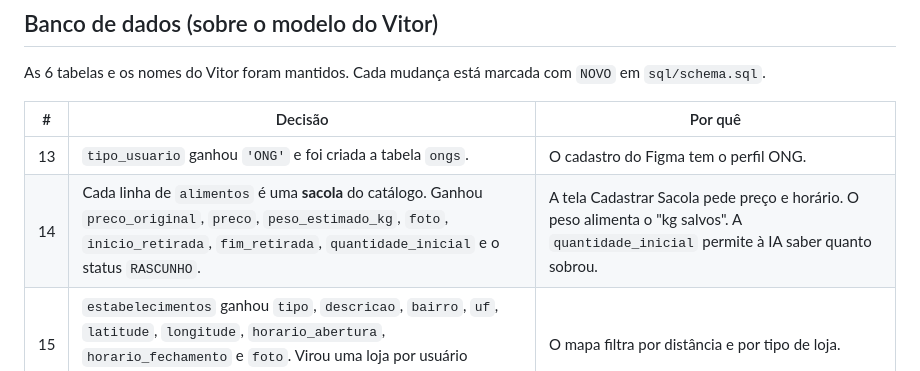
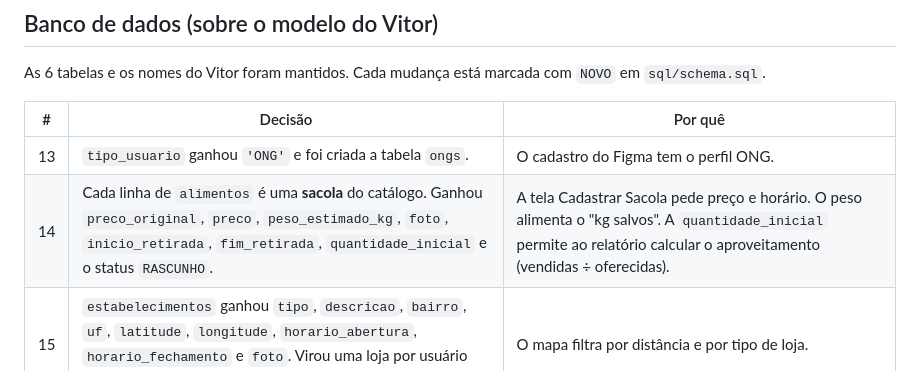
Before and after one commit to YanGregorio01/refood, a Markdown page: docs/DECISOES.md, the part around the change. Drawn GitHub-style.

Commit message:
docs: decisão 14 explica o uso da quantidade_inicial

```diff
--- a/docs/DECISOES.md
+++ b/docs/DECISOES.md
@@ -35,7 +35,7 @@ com `NOVO` em `sql/schema.sql`.
 | # | Decisão | Por quê |
 |---|---|---|
 | 13 | `tipo_usuario` ganhou `'ONG'` e foi criada a tabela `ongs`. | O cadastro do Figma tem o perfil ONG. |
-| 14 | Cada linha de `alimentos` é uma **sacola** do catálogo. Ganhou `preco_original`, `preco`, `peso_estimado_kg`, `foto`, `inicio_retirada`, `fim_retirada`, `quantidade_inicial` e o status `RASCUNHO`. | A tela Cadastrar Sacola pede preço e horário. O peso alimenta o "kg salvos". A `quantidade_inicial` permite à IA saber quanto sobrou. |
+| 14 | Cada linha de `alimentos` é uma **sacola** do catálogo. Ganhou `preco_original`, `preco`, `peso_estimado_kg`, `foto`, `inicio_retirada`, `fim_retirada`, `quantidade_inicial` e o status `RASCUNHO`. | A tela Cadastrar Sacola pede preço e horário. O peso alimenta o "kg salvos". A `quantidade_inicial` permite ao relatório calcular o aproveitamento (vendidas ÷ oferecidas). |
 | 15 | `estabelecimentos` ganhou `tipo`, `descricao`, `bairro`, `uf`, `latitude`, `longitude`, `horario_abertura`, `horario_fechamento` e `foto`. Virou uma loja por usuário (`id_usuario` UNIQUE). | O mapa filtra por distância e por tipo de loja. |
 | 16 | `reservas` ganhou `codigo_retirada`, `valor_pago`, `forma_pagamento` e `data_retirada`. | O código RF-24098 da tela de reserva confirmada. |
 | 17 | Duas tabelas novas: `ofertas_doacao` (o que a loja tem para doar) e `doacoes` (o pedido da ONG). | Uma tabela só misturaria a oferta com os pedidos de várias ONGs sobre ela. |
```
